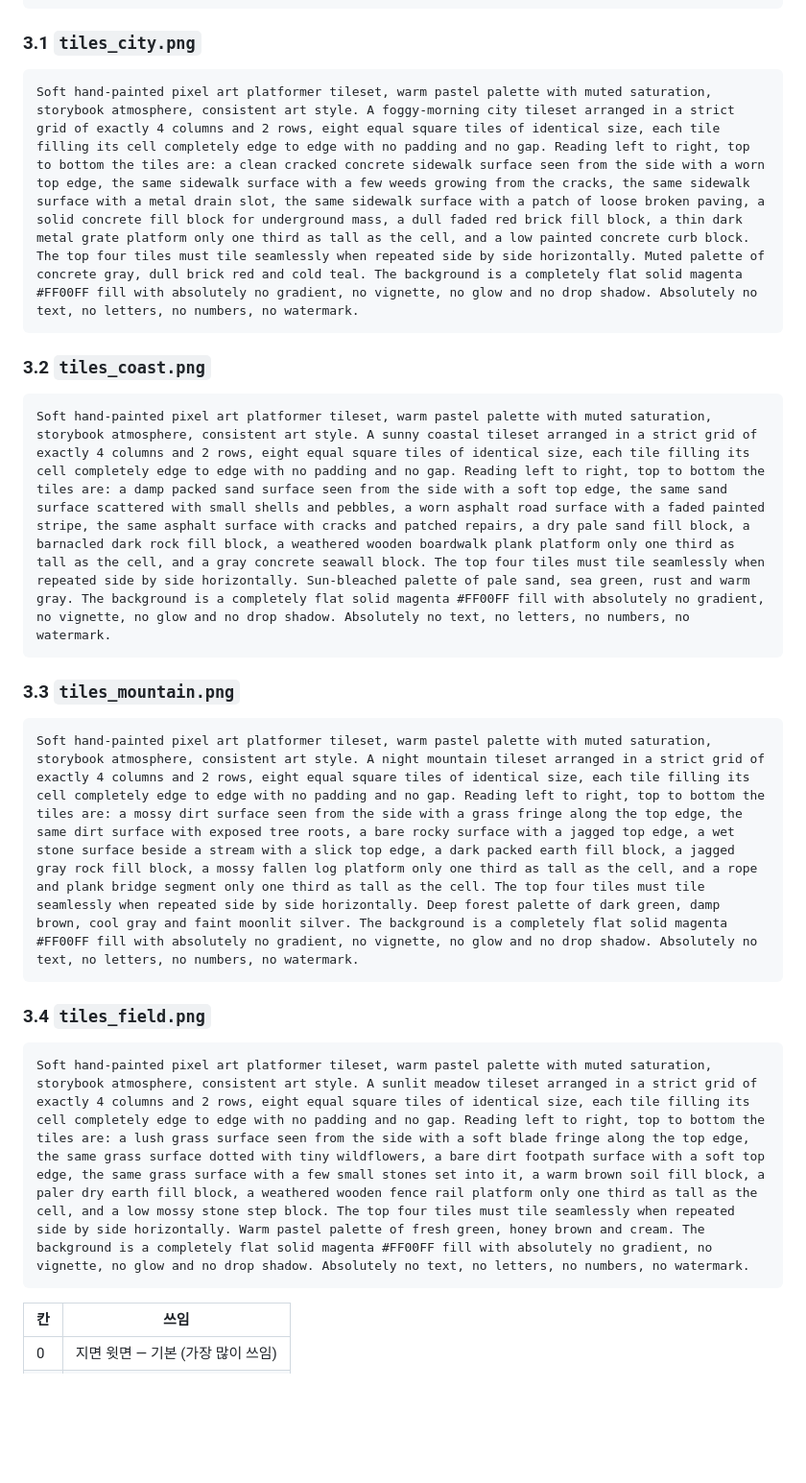
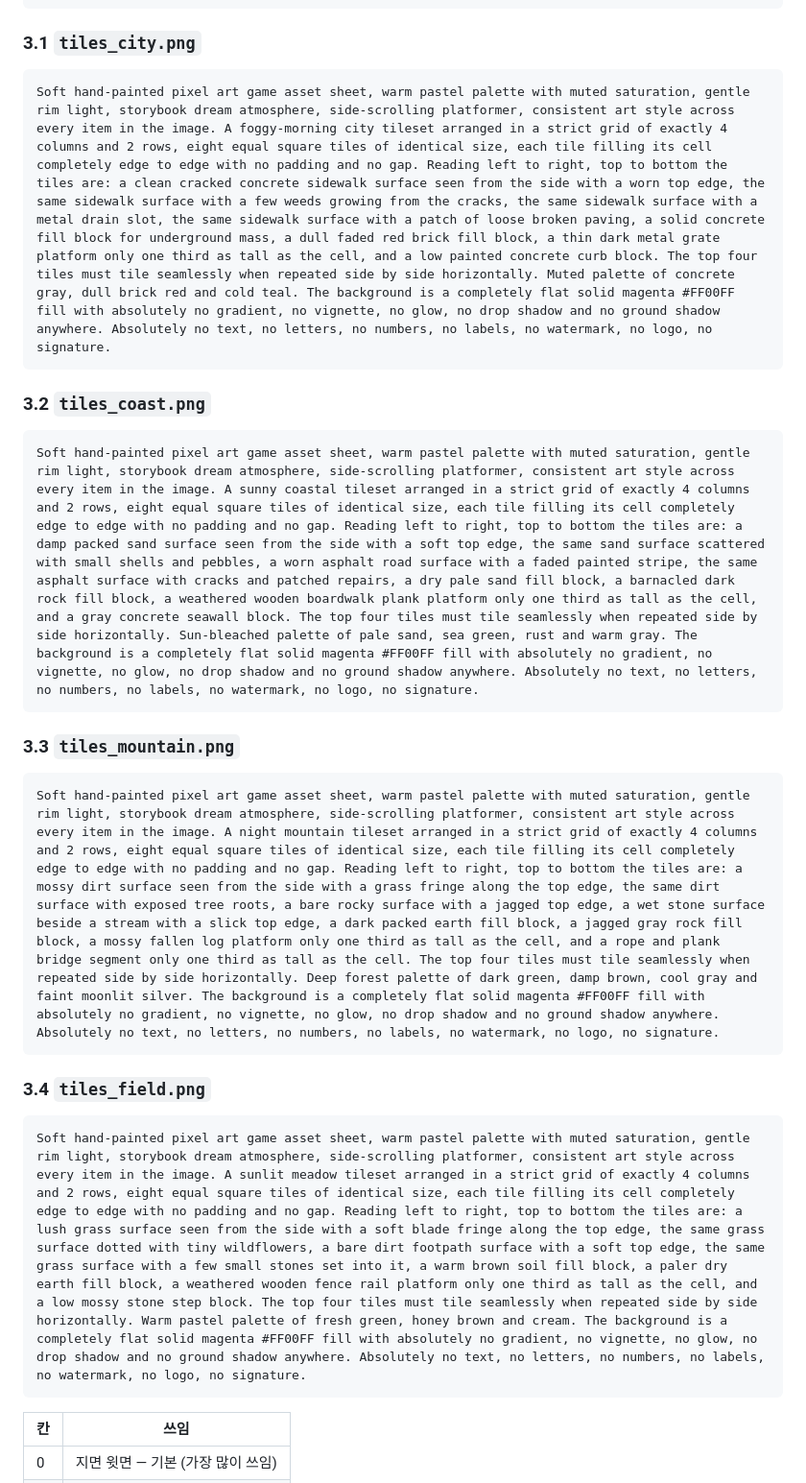
Before and after one commit to parkrye/WebProject_ToTheHome, a Markdown page: .docs/assets-images2.md, the part around one of its changes. Shown at 96% size. Drawn GitHub-style; blank space fills up the shorter version.

````diff
--- a/.docs/assets-images2.md
+++ b/.docs/assets-images2.md
@@ -126,25 +130,25 @@ Soft hand-painted pixel art game asset sheet, warm pastel palette with muted sat
 ### 3.1 `tiles_city.png`
 
 ```
-Soft hand-painted pixel art platformer tileset, warm pastel palette with muted saturation, storybook atmosphere, consistent art style. A foggy-morning city tileset arranged in a strict grid of exactly 4 columns and 2 rows, eight equal square tiles of identical size, each tile filling its cell completely edge to edge with no padding and no gap. Reading left to right, top to bottom the tiles are: a clean cracked concrete sidewalk surface seen from the side with a worn top edge, the same sidewalk surface with a few weeds growing from the cracks, the same sidewalk surface with a metal drain slot, the same sidewalk surface with a patch of loose broken paving, a solid concrete fill block for underground mass, a dull faded red brick fill block, a thin dark metal grate platform only one third as tall as the cell, and a low painted concrete curb block. The top four tiles must tile seamlessly when repeated side by side horizontally. Muted palette of concrete gray, dull brick red and cold teal. The background is a completely flat solid magenta #FF00FF fill with absolutely no gradient, no vignette, no glow and no drop shadow. Absolutely no text, no letters, no numbers, no watermark.
+Soft hand-painted pixel art game asset sheet, warm pastel palette with muted saturation, gentle rim light, storybook dream atmosphere, side-scrolling platformer, consistent art style across every item in the image. A foggy-morning city tileset arranged in a strict grid of exactly 4 columns and 2 rows, eight equal square tiles of identical size, each tile filling its cell completely edge to edge with no padding and no gap. Reading left to right, top to bottom the tiles are: a clean cracked concrete sidewalk surface seen from the side with a worn top edge, the same sidewalk surface with a few weeds growing from the cracks, the same sidewalk surface with a metal drain slot, the same sidewalk surface with a patch of loose broken paving, a solid concrete fill block for underground mass, a dull faded red brick fill block, a thin dark metal grate platform only one third as tall as the cell, and a low painted concrete curb block. The top four tiles must tile seamlessly when repeated side by side horizontally. Muted palette of concrete gray, dull brick red and cold teal. The background is a completely flat solid magenta #FF00FF fill with absolutely no gradient, no vignette, no glow, no drop shadow and no ground shadow anywhere. Absolutely no text, no letters, no numbers, no labels, no watermark, no logo, no signature.
 ```
 
 ### 3.2 `tiles_coast.png`
 
 ```
-Soft hand-painted pixel art platformer tileset, warm pastel palette with muted saturation, storybook atmosphere, consistent art style. A sunny coastal tileset arranged in a strict grid of exactly 4 columns and 2 rows, eight equal square tiles of identical size, each tile filling its cell completely edge to edge with no padding and no gap. Reading left to right, top to bottom the tiles are: a damp packed sand surface seen from the side with a soft top edge, the same sand surface scattered with small shells and pebbles, a worn asphalt road surface with a faded painted stripe, the same asphalt surface with cracks and patched repairs, a dry pale sand fill block, a barnacled dark rock fill block, a weathered wooden boardwalk plank platform only one third as tall as the cell, and a gray concrete seawall block. The top four tiles must tile seamlessly when repeated side by side horizontally. Sun-bleached palette of pale sand, sea green, rust and warm gray. The background is a completely flat solid magenta #FF00FF fill with absolutely no gradient, no vignette, no glow and no drop shadow. Absolutely no text, no letters, no numbers, no watermark.
+Soft hand-painted pixel art game asset sheet, warm pastel palette with muted saturation, gentle rim light, storybook dream atmosphere, side-scrolling platformer, consistent art style across every item in the image. A sunny coastal tileset arranged in a strict grid of exactly 4 columns and 2 rows, eight equal square tiles of identical size, each tile filling its cell completely edge to edge with no padding and no gap. Reading left to right, top to bottom the tiles are: a damp packed sand surface seen from the side with a soft top edge, the same sand surface scattered with small shells and pebbles, a worn asphalt road surface with a faded painted stripe, the same asphalt surface with cracks and patched repairs, a dry pale sand fill block, a barnacled dark rock fill block, a weathered wooden boardwalk plank platform only one third as tall as the cell, and a gray concrete seawall block. The top four tiles must tile seamlessly when repeated side by side horizontally. Sun-bleached palette of pale sand, sea green, rust and warm gray. The background is a completely flat solid magenta #FF00FF fill with absolutely no gradient, no vignette, no glow, no drop shadow and no ground shadow anywhere. Absolutely no text, no letters, no numbers, no labels, no watermark, no logo, no signature.
 ```
 
 ### 3.3 `tiles_mountain.png`
 
 ```
-Soft hand-painted pixel art platformer tileset, warm pastel palette with muted saturation, storybook atmosphere, consistent art style. A night mountain tileset arranged in a strict grid of exactly 4 columns and 2 rows, eight equal square tiles of identical size, each tile filling its cell completely edge to edge with no padding and no gap. Reading left to right, top to bottom the tiles are: a mossy dirt surface seen from the side with a grass fringe along the top edge, the same dirt surface with exposed tree roots, a bare rocky surface with a jagged top edge, a wet stone surface beside a stream with a slick top edge, a dark packed earth fill block, a jagged gray rock fill block, a mossy fallen log platform only one third as tall as the cell, and a rope and plank bridge segment only one third as tall as the cell. The top four tiles must tile seamlessly when repeated side by side horizontally. Deep forest palette of dark green, damp brown, cool gray and faint moonlit silver. The background is a completely flat solid magenta #FF00FF fill with absolutely no gradient, no vignette, no glow and no drop shadow. Absolutely no text, no letters, no numbers, no watermark.
+Soft hand-painted pixel art game asset sheet, warm pastel palette with muted saturation, gentle rim light, storybook dream atmosphere, side-scrolling platformer, consistent art style across every item in the image. A night mountain tileset arranged in a strict grid of exactly 4 columns and 2 rows, eight equal square tiles of identical size, each tile filling its cell completely edge to edge with no padding and no gap. Reading left to right, top to bottom the tiles are: a mossy dirt surface seen from the side with a grass fringe along the top edge, the same dirt surface with exposed tree roots, a bare rocky surface with a jagged top edge, a wet stone surface beside a stream with a slick top edge, a dark packed earth fill block, a jagged gray rock fill block, a mossy fallen log platform only one third as tall as the cell, and a rope and plank bridge segment only one third as tall as the cell. The top four tiles must tile seamlessly when repeated side by side horizontally. Deep forest palette of dark green, damp brown, cool gray and faint moonlit silver. The background is a completely flat solid magenta #FF00FF fill with absolutely no gradient, no vignette, no glow, no drop shadow and no ground shadow anywhere. Absolutely no text, no letters, no numbers, no labels, no watermark, no logo, no signature.
 ```
 
 ### 3.4 `tiles_field.png`
 
 ```
-Soft hand-painted pixel art platformer tileset, warm pastel palette with muted saturation, storybook atmosphere, consistent art style. A sunlit meadow tileset arranged in a strict grid of exactly 4 columns and 2 rows, eight equal square tiles of identical size, each tile filling its cell completely edge to edge with no padding and no gap. Reading left to right, top to bottom the tiles are: a lush grass surface seen from the side with a soft blade fringe along the top edge, the same grass surface dotted with tiny wildflowers, a bare dirt footpath surface with a soft top edge, the same grass surface with a few small stones set into it, a warm brown soil fill block, a paler dry earth fill block, a weathered wooden fence rail platform only one third as tall as the cell, and a low mossy stone step block. The top four tiles must tile seamlessly when repeated side by side horizontally. Warm pastel palette of fresh green, honey brown and cream. The background is a completely flat solid magenta #FF00FF fill with absolutely no gradient, no vignette, no glow and no drop shadow. Absolutely no text, no letters, no numbers, no watermark.
+Soft hand-painted pixel art game asset sheet, warm pastel palette with muted saturation, gentle rim light, storybook dream atmosphere, side-scrolling platformer, consistent art style across every item in the image. A sunlit meadow tileset arranged in a strict grid of exactly 4 columns and 2 rows, eight equal square tiles of identical size, each tile filling its cell completely edge to edge with no padding and no gap. Reading left to right, top to bottom the tiles are: a lush grass surface seen from the side with a soft blade fringe along the top edge, the same grass surface dotted with tiny wildflowers, a bare dirt footpath surface with a soft top edge, the same grass surface with a few small stones set into it, a warm brown soil fill block, a paler dry earth fill block, a weathered wooden fence rail platform only one third as tall as the cell, and a low mossy stone step block. The top four tiles must tile seamlessly when repeated side by side horizontally. Warm pastel palette of fresh green, honey brown and cream. The background is a completely flat solid magenta #FF00FF fill with absolutely no gradient, no vignette, no glow, no drop shadow and no ground shadow anywhere. Absolutely no text, no letters, no numbers, no labels, no watermark, no logo, no signature.
 ```
 
 | 칸 | 쓰임 |
````
Also changed, not shown: other parts of .docs/assets-images2.md (+15 -8 lines), .docs/asset-review.md (+19 -1 lines).
